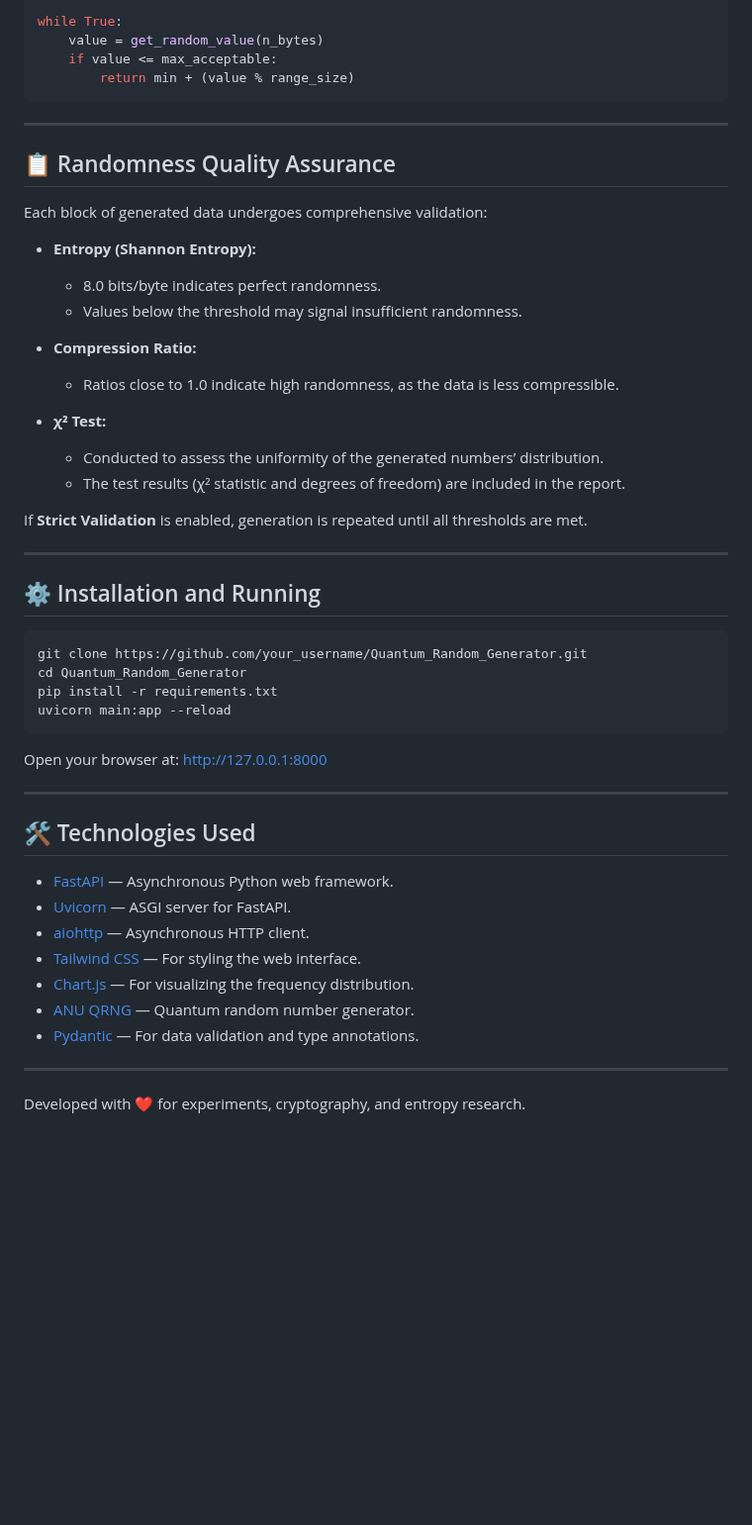
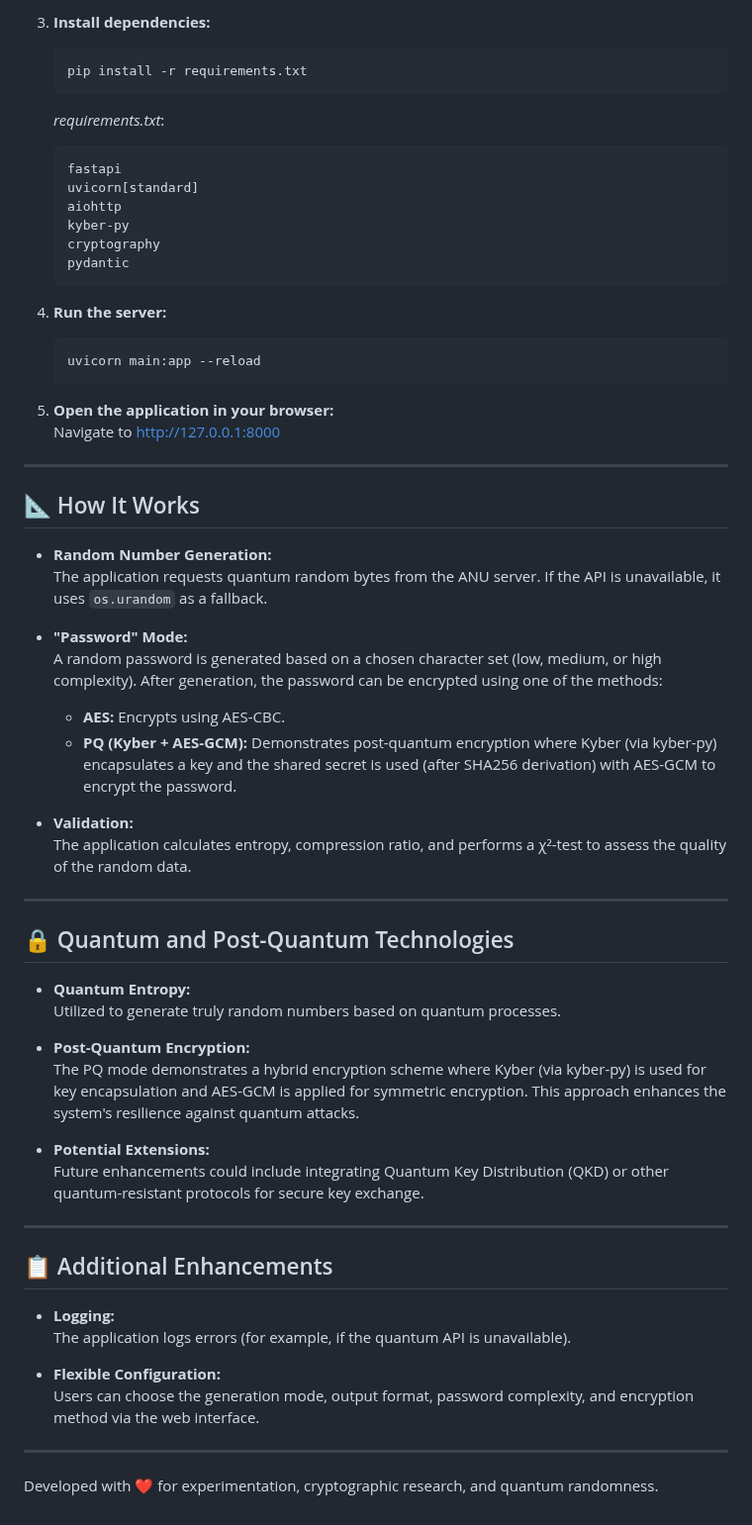
Before and after one commit to k2wGG/Quantum_Random_Generator, a Markdown page: README_EN.md, the part around one of its changes. Shown at 99% size. GitHub-like rendering; blank space fills up the shorter version.

````diff
--- a/README_EN.md
+++ b/README_EN.md
@@ -71,54 +62,67 @@ max_acceptable = (256 ** n_bytes // range_size) * range_size - 1
 
-while True:
-    value = get_random_value(n_bytes)
-    if value <= max_acceptable:
-        return min + (value % range_size)
-```
+3. **Install dependencies:**
+
+   ```bash
+   pip install -r requirements.txt
+   ```
+
+   *requirements.txt*:
+   ```txt
+   fastapi
+   uvicorn[standard]
+   aiohttp
+   kyber-py
+   cryptography
+   pydantic
+   ```
+
+4. **Run the server:**
+
+   ```bash
+   uvicorn main:app --reload
+   ```
+
+5. **Open the application in your browser:**
+   Navigate to [http://127.0.0.1:8000](http://127.0.0.1:8000)
 
 ---
 
-## 📋 Randomness Quality Assurance
+## 📐 How It Works
 
-Each block of generated data undergoes comprehensive validation:
+- **Random Number Generation:**
+  The application requests quantum random bytes from the ANU server. If the API is unavailable, it uses `os.urandom` as a fallback.
 
-- **Entropy (Shannon Entropy):**
-  - 8.0 bits/byte indicates perfect randomness.
-  - Values below the threshold may signal insufficient randomness.
+- **"Password" Mode:**
+  A random password is generated based on a chosen character set (low, medium, or high complexity). After generation, the password can be encrypted using one of the methods:
+  - **AES:** Encrypts using AES-CBC.
+  - **PQ (Kyber + AES-GCM):** Demonstrates post-quantum encryption where Kyber (via kyber-py) encapsulates a key and the shared secret is used (after SHA256 derivation) with AES-GCM to encrypt the password.
 
-- **Compression Ratio:**
-  - Ratios close to 1.0 indicate high randomness, as the data is less compressible.
-
-- **χ² Test:**
-  - Conducted to assess the uniformity of the generated numbers’ distribution.
-  - The test results (χ² statistic and degrees of freedom) are included in the report.
-
-If **Strict Validation** is enabled, generation is repeated until all thresholds are met.
+- **Validation:**
+  The application calculates entropy, compression ratio, and performs a χ²-test to assess the quality of the random data.
 
 ---
 
-## ⚙️ Installation and Running
+## 🔒 Quantum and Post-Quantum Technologies
 
-```bash
-git clone https://github.com/your_username/Quantum_Random_Generator.git
-cd Quantum_Random_Generator
-pip install -r requirements.txt
-uvicorn main:app --reload
-```
+- **Quantum Entropy:**
+  Utilized to generate truly random numbers based on quantum processes.
 
-Open your browser at: [http://127.0.0.1:8000](http://127.0.0.1:8000)
+- **Post-Quantum Encryption:**
+  The PQ mode demonstrates a hybrid encryption scheme where Kyber (via kyber-py) is used for key encapsulation and AES-GCM is applied for symmetric encryption. This approach enhances the system's resilience against quantum attacks.
+
+- **Potential Extensions:**
+  Future enhancements could include integrating Quantum Key Distribution (QKD) or other quantum-resistant protocols for secure key exchange.
 
 ---
 
-## 🛠️ Technologies Used
+## 📋 Additional Enhancements
 
-- [FastAPI](https://fastapi.tiangolo.com/) — Asynchronous Python web framework.
-- [Uvicorn](https://www.uvicorn.org/) — ASGI server for FastAPI.
-- [aiohttp](https://docs.aiohttp.org/) — Asynchronous HTTP client.
-- [Tailwind CSS](https://tailwindcss.com/) — For styling the web interface.
-- [Chart.js](https://www.chartjs.org/) — For visualizing the frequency distribution.
-- [ANU QRNG](https://qrng.anu.edu.au/) — Quantum random number generator.
-- [Pydantic](https://pydantic-docs.helpmanual.io/) — For data validation and type annotations.
+- **Logging:**
+  The application logs errors (for example, if the quantum API is unavailable).
+
+- **Flexible Configuration:**
+  Users can choose the generation mode, output format, password complexity, and encryption method via the web interface.
 
 ---
 
-Developed with ❤️ for experiments, cryptography, and entropy research.
+Developed with ❤️ for experimentation, cryptographic research, and quantum randomness.
````
Also changed, not shown: other parts of README_EN.md (+39 -48 lines).
